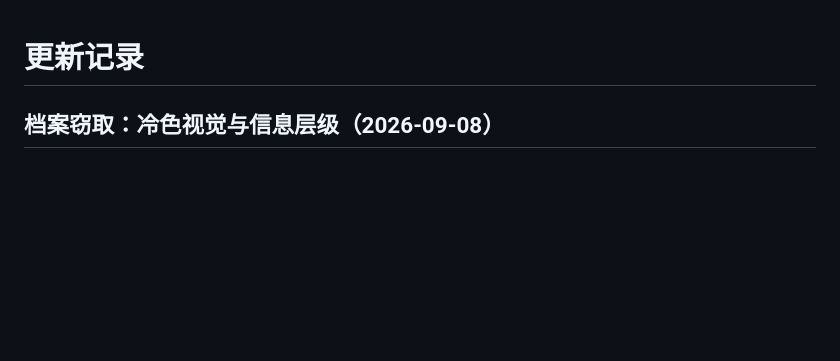
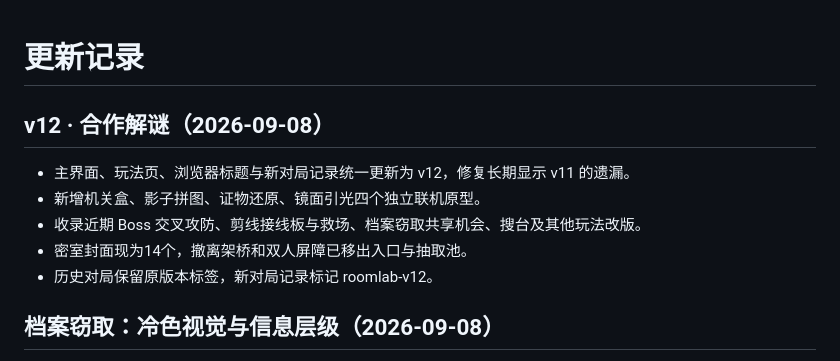
Before and after one commit to loran-F/roomlab, a Markdown page: CHANGELOG.md, the part around the change. Rendered like a GitHub page; blank space fills up the shorter version.

Commit message:
v12·合作解谜版本标识与更新记录：CHANGELOG.md

```diff
--- a/CHANGELOG.md
+++ b/CHANGELOG.md
@@ -1,4 +1,12 @@
 # 更新记录
+
+## v12 · 合作解谜（2026-09-08）
+
+- 主界面、玩法页、浏览器标题与新对局记录统一更新为 v12，修复长期显示 v11 的遗漏。
+- 新增机关盒、影子拼图、证物还原、镜面引光四个独立联机原型。
+- 收录近期 Boss 交叉攻防、剪线接线板与救场、档案窃取共享机会、搜台及其他玩法改版。
+- 密室封面现为14个，撤离架桥和双人屏障已移出入口与抽取池。
+- 历史对局保留原版本标签，新对局记录标记 roomlab-v12。
 
 ## 档案窃取：冷色视觉与信息层级（2026-09-08）
 
```
